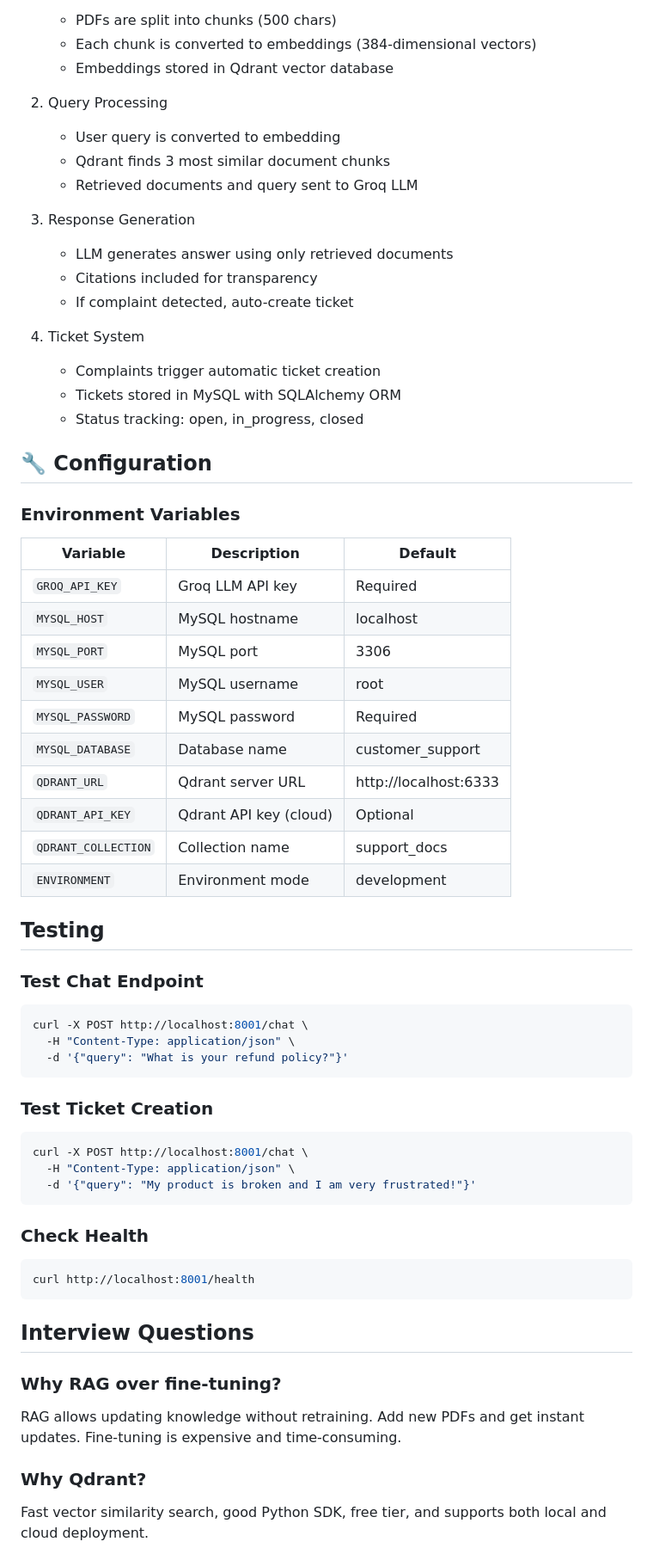
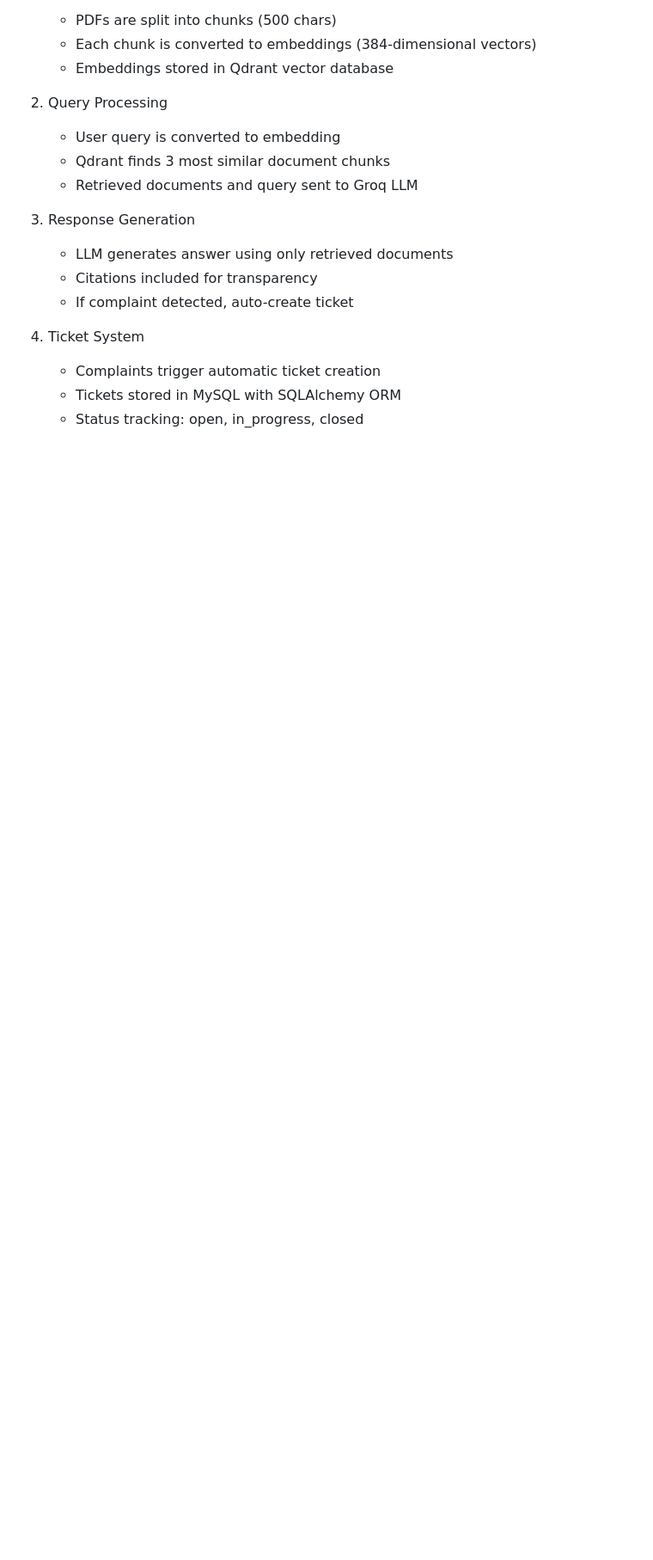
Before and after one commit to Manav129/RAG-CHATBOT, a Markdown page: README.md, the part around one of its changes. Shown at 86% size. GitHub-like rendering; blank space fills up the shorter version.

````diff
--- a/README.md
+++ b/README.md
@@ -202,52 +159,7 @@ POST /ingest
    - Tickets stored in MySQL with SQLAlchemy ORM
    - Status tracking: open, in_progress, closed
 
-## 🔧 Configuration
 
-### Environment Variables
 
-| Variable | Description | Default |
-|----------|-------------|---------|
-| `GROQ_API_KEY` | Groq LLM API key | Required |
-| `MYSQL_HOST` | MySQL hostname | localhost |
-| `MYSQL_PORT` | MySQL port | 3306 |
-| `MYSQL_USER` | MySQL username | root |
-| `MYSQL_PASSWORD` | MySQL password | Required |
-| `MYSQL_DATABASE` | Database name | customer_support |
-| `QDRANT_URL` | Qdrant server URL | http://localhost:6333 |
-| `QDRANT_API_KEY` | Qdrant API key (cloud) | Optional |
-| `QDRANT_COLLECTION` | Collection name | support_docs |
-| `ENVIRONMENT` | Environment mode | development |
 
-## Testing
 
-### Test Chat Endpoint
-
-```bash
-curl -X POST http://localhost:8001/chat \
-  -H "Content-Type: application/json" \
-  -d '{"query": "What is your refund policy?"}'
-```
-
-### Test Ticket Creation
-
-```bash
-curl -X POST http://localhost:8001/chat \
-  -H "Content-Type: application/json" \
-  -d '{"query": "My product is broken and I am very frustrated!"}'
-```
-
-### Check Health
-
-```bash
-curl http://localhost:8001/health
-```
-
-## Interview Questions
-
-### Why RAG over fine-tuning?
-RAG allows updating knowledge without retraining. Add new PDFs and get instant updates. Fine-tuning is expensive and time-consuming.
-
-### Why Qdrant?
-Fast vector similarity search, good Python SDK, free tier, and supports both local and cloud deployment.
-
````
Also changed, not shown: other parts of README.md (+3 -72 lines).
